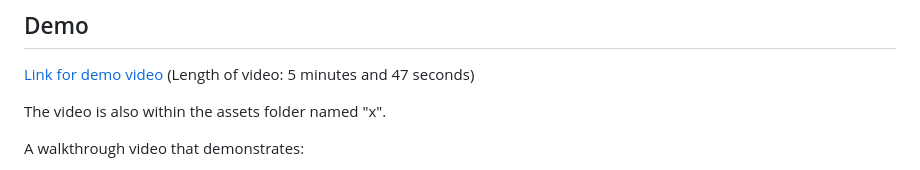
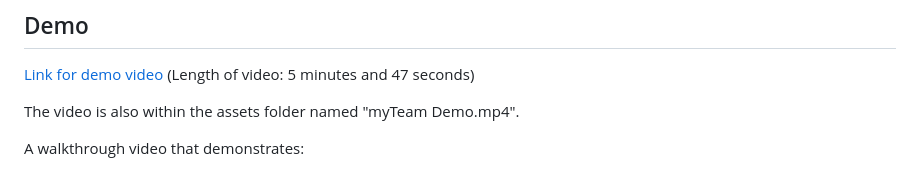
Before and after one commit to mewing0328/myTeam, a Markdown page: README.md, the part around the change. GitHub-like rendering.

Commit message:
Save before submission

```diff
--- a/README.md
+++ b/README.md
@@ -68,7 +68,7 @@ Also, an index.html file is created.
 ## Demo
 [Link for demo video](https://watch.screencastify.com/v/HsQlGM20Ei7ppya606pR) (Length of video: 5 minutes and 47 seconds)
 
-The video is also within the assets folder named "x".
+The video is also within the assets folder named "myTeam Demo.mp4".
 
 A walkthrough video that demonstrates:
 - the functionality of the myTeam generator.
```
